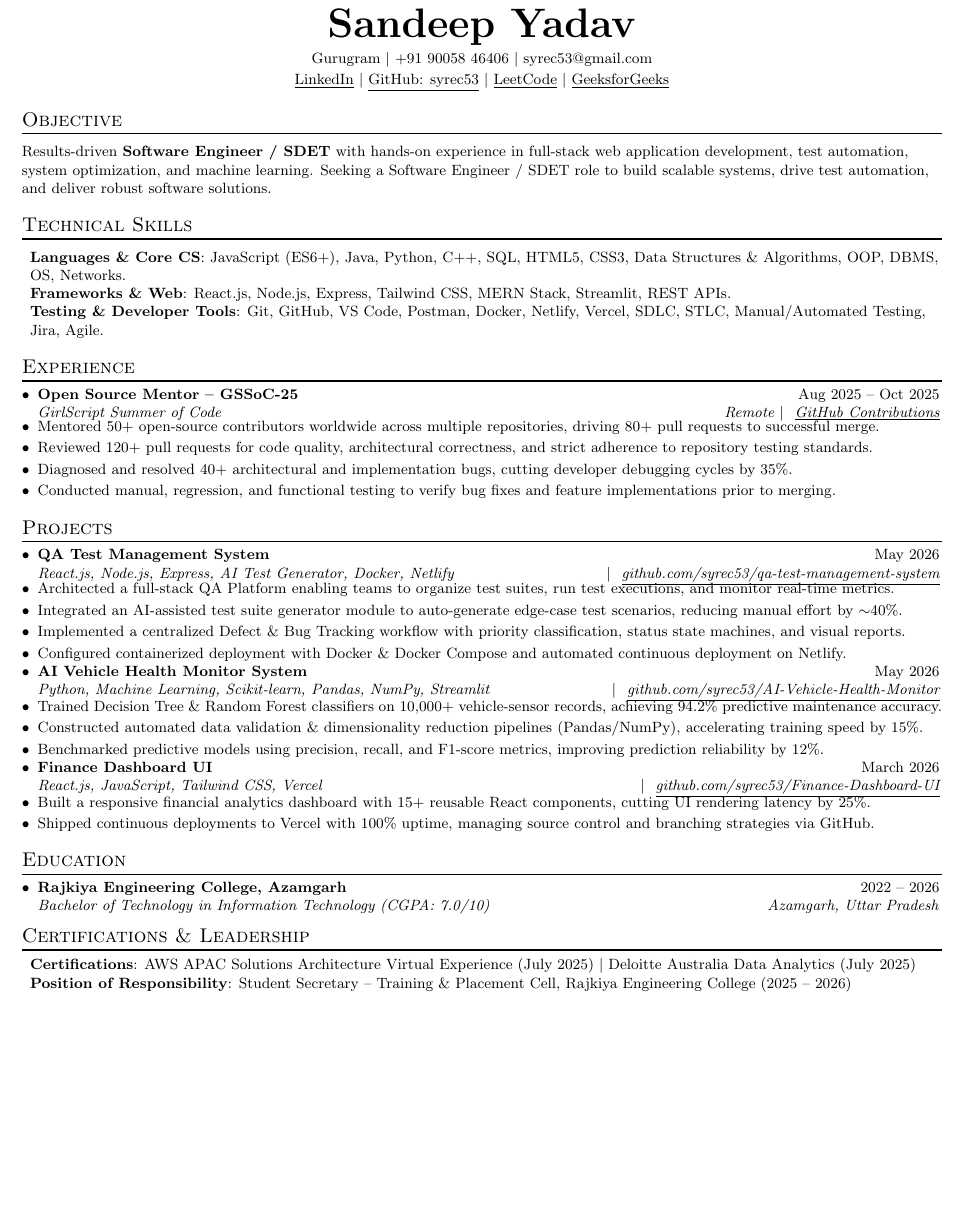
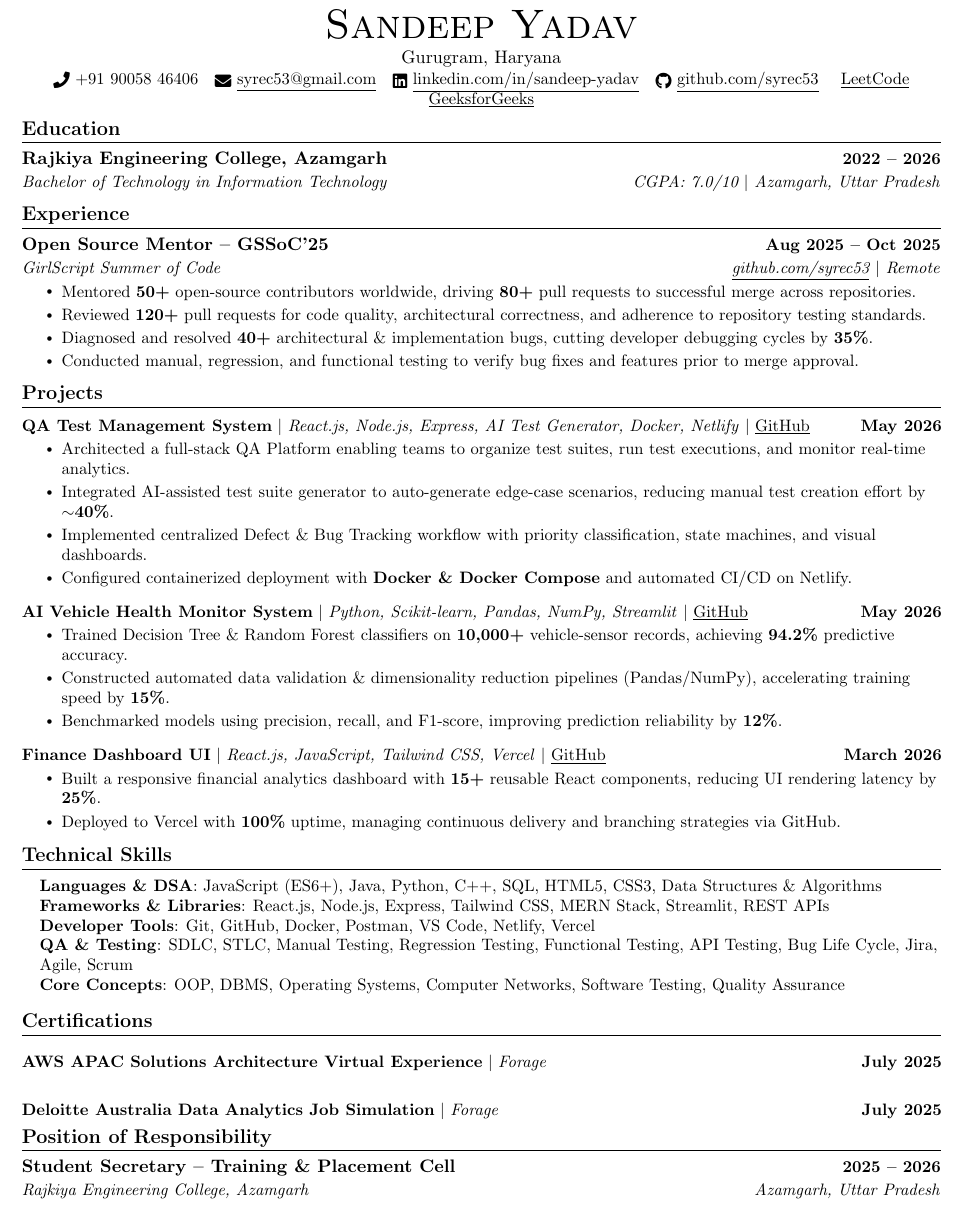
Before and after one commit to syrec53/qa-test-management-system, a LaTeX CV (sandeep_yadav_qa_resume.tex): part of the page, cut so that both start at the same text, the shorter picture padded with empty space. Compiled offline with pdfLaTeX.

Commit message:
Upgrade to optimized professional LaTeX resume template with FontAwesome icons and ATS-parsable format

```diff
--- a/sandeep_yadav_qa_resume.tex
+++ b/sandeep_yadav_qa_resume.tex
@@ -1,4 +1,10 @@
-\documentclass[letterpaper,10pt]{article}
+%-------------------------
+% Resume in LaTeX
+% Author: Sandeep Yadav
+% License: MIT
+%-------------------------
+
+\documentclass[letterpaper,11pt]{article}
 
 \usepackage{latexsym}
 \usepackage[empty]{fullpage}
@@ -58,82 +117,106 @@
 \begin{center}
-    \textbf{\Huge \scshape Sandeep Yadav} \\ \vspace{3pt}
-    \small Gurugram $|$ +91 90058 46406 $|$ \href{mailto:syrec53@gmail.com}{syrec53@gmail.com} \\ \vspace{2pt}
-    \href{https://linkedin.com/in/sandeep-yadav}{\underline{LinkedIn}} $|$
-    \href{https://github.com/syrec53}{\underline{GitHub: syrec53}} $|$
-    \href{https://leetcode.com/Y2213053}{\underline{LeetCode}} $|$
-    \href{https://geeksforgeeks.org/syrec53}{\underline{GeeksforGeeks}}
+    {\Huge \scshape Sandeep Yadav} \\ \vspace{1pt}
+    Gurugram, Haryana \\ \vspace{1pt}
+    \small \raisebox{-0.1\height}\faPhone\ +91 90058 46406 ~
+    \href{mailto:syrec53@gmail.com}{\raisebox{-0.2\height}\faEnvelope\ \underline{syrec53@gmail.com}} ~
+    \href{https://linkedin.com/in/sandeep-yadav}{\raisebox{-0.2\height}\faLinkedin\ \underline{linkedin.com/in/sandeep-yadav}}  ~
+    \href{https://github.com/syrec53}{\raisebox{-0.2\height}\faGithub\ \underline{github.com/syrec53}} ~
+    \href{https://leetcode.com/Y2213053}{\raisebox{-0.2\height}\ \underline{LeetCode}} ~
+    \href{https://geeksforgeeks.org/syrec53}{\raisebox{-0.2\height}\ \underline{GeeksforGeeks}}
+    \vspace{-8pt}
 \end{center}
 
-\vspace{-8pt}
 
-%-----------OBJECTIVE-----------
-\section{Objective}
-\vspace{2pt}
-\small{Results-driven \textbf{Software Engineer / SDET} with hands-on experience in full-stack web application development, test automation, system optimization, and machine learning. Seeking a Software Engineer / SDET role to build scalable systems, drive test automation, and deliver robust software solutions.}
+%-----------EDUCATION-----------
+\section{Education}
+  \resumeSubHeadingListStart
+    \resumeSubheading
+      {Rajkiya Engineering College, Azamgarh}{2022 -- 2026}
+      {Bachelor of Technology in Information Technology}{CGPA: 7.0/10 $|$ Azamgarh, Uttar Pradesh}
+  \resumeSubHeadingListEnd
 
-%-----------SKILLS-----------
-\section{Technical Skills}
-\vspace{2pt}
- \begin{itemize}[leftmargin=*,label={}]
-    \small{\item{
-     \textbf{Languages \& Core CS}{: JavaScript (ES6+), Java, Python, C++, SQL, HTML5, CSS3, Data Structures \& Algorithms, OOP, DBMS, OS, Networks.} \\
-     \textbf{Frameworks \& Web}{: React.js, Node.js, Express, Tailwind CSS, MERN Stack, Streamlit, REST APIs.} \\
-     \textbf{Testing \& Developer Tools}{: Git, GitHub, VS Code, Postman, Docker, Netlify, Vercel, SDLC, STLC, Manual/Automated Testing, Jira, Agile.}
-    }}
- \end{itemize}
 
 %-----------EXPERIENCE-----------
 \section{Experience}
-  \begin{itemize}
+  \resumeSubHeadingListStart
+
     \resumeSubheading
-      {Open Source Mentor -- GSSoC-25}{Aug 2025 -- Oct 2025}
-      {GirlScript Summer of Code}{Remote $| \ $ \href{https://github.com/syrec53}{\underline{GitHub Contributions}}}
-      \resumeItemSimple{Mentored 50+ open-source contributors worldwide across multiple repositories, driving 80+ pull requests to successful merge.}
-      \resumeItemSimple{Reviewed 120+ pull requests for code quality, architectural correctness, and strict adherence to repository testing standards.}
-      \resumeItemSimple{Diagnosed and resolved 40+ architectural and implementation bugs, cutting developer debugging cycles by 35\%.}
-      \resumeItemSimple{Conducted manual, regression, and functional testing to verify bug fixes and feature implementations prior to merging.}
-  \end{itemize}
+      {Open Source Mentor -- GSSoC'25}{Aug 2025 -- Oct 2025}
+      {GirlScript Summer of Code}{\href{https://github.com/syrec53}{\underline{github.com/syrec53}} $|$ Remote}
+      \resumeItemListStart
+        \resumeItem{Mentored \textbf{50+} open-source contributors worldwide, driving \textbf{80+} pull requests to successful merge across repositories.}
+        \resumeItem{Reviewed \textbf{120+} pull requests for code quality, architectural correctness, and adherence to repository testing standards.}
+        \resumeItem{Diagnosed and resolved \textbf{40+} architectural \& implementation bugs, cutting developer debugging cycles by \textbf{35\%}.}
+        \resumeItem{Conducted manual, regression, and functional testing to verify bug fixes and features prior to merge approval.}
+    \resumeItemListEnd
+
+  \resumeSubHeadingListEnd
+\vspace{-16pt}
+
 
 %-----------PROJECTS-----------
 \section{Projects}
-  \begin{itemize}
-    \resumeSubheading
-      {QA Test Management System}{May 2026}
-      {React.js, Node.js, Express, AI Test Generator, Docker, Netlify}{$| \ $ \href{https://github.com/syrec53/qa-test-management-system}{\underline{github.com/syrec53/qa-test-management-system}}}
-      \resumeItemSimple{Architected a full-stack QA Platform enabling teams to organize test suites, run test executions, and monitor real-time metrics.}
-      \resumeItemSimple{Integrated an AI-assisted test suite generator module to auto-generate edge-case test scenarios, reducing manual effort by $\sim$40\%.}
-      \resumeItemSimple{Implemented a centralized Defect \& Bug Tracking workflow with priority classification, status state machines, and visual reports.}
-      \resumeItemSimple{Configured containerized deployment with Docker \& Docker Compose and automated continuous deployment on Netlify.}
+    \vspace{-5pt}
+    \resumeSubHeadingListStart
 
-    \resumeSubheading
-      {AI Vehicle Health Monitor System}{May 2026}
-      {Python, Machine Learning, Scikit-learn, Pandas, NumPy, Streamlit}{$| \ $ \href{https://github.com/syrec53/AI-Vehicle-Health-Monitor}{\underline{github.com/syrec53/AI-Vehicle-Health-Monitor}}}
-      \resumeItemSimple{Trained Decision Tree \& Random Forest classifiers on 10,000+ vehicle-sensor records, achieving 94.2\% predictive maintenance accuracy.}
-      \resumeItemSimple{Constructed automated data validation \& dimensionality reduction pipelines (Pandas/NumPy), accelerating training speed by 15\%.}
-      \resumeItemSimple{Benchmarked predictive models using precision, recall, and F1-score metrics, improving prediction reliability by 12\%.}
+      \resumeProjectHeading
+          {\textbf{QA Test Management System} $|$ \emph{React.js, Node.js, Express, AI Test Generator, Docker, Netlify} $|$ \href{https://github.com/syrec53/qa-test-management-system}{\underline{GitHub}}}{May 2026}
+          \resumeItemListStart
+            \resumeItem{Architected a full-stack QA Platform enabling teams to organize test suites, run test executions, and monitor real-time analytics.}
+            \resumeItem{Integrated AI-assisted test suite generator to auto-generate edge-case scenarios, reducing manual test creation effort by \textbf{$\sim$40\%}.}
+            \resumeItem{Implemented centralized Defect \& Bug Tracking workflow with priority classification, state machines, and visual dashboards.}
+            \resumeItem{Configured containerized deployment with \textbf{Docker \& Docker Compose} and automated CI/CD on Netlify.}
+          \resumeItemListEnd
+          \vspace{-13pt}
 
-    \resumeSubheading
-      {Finance Dashboard UI}{March 2026}
-      {React.js, JavaScript, Tailwind CSS, Vercel}{$| \ $ \href{https://github.com/syrec53/Finance-Dashboard-UI}{\underline{github.com/syrec53/Finance-Dashboard-UI}}}
-      \resumeItemSimple{Built a responsive financial analytics dashboard with 15+ reusable React components, cutting UI rendering latency by 25\%.}
-      \resumeItemSimple{Shipped continuous deployments to Vercel with 100\% uptime, managing source control and branching strategies via GitHub.}
-  \end{itemize}
+      \resumeProjectHeading
+          {\textbf{AI Vehicle Health Monitor System} $|$ \emph{Python, Scikit-learn, Pandas, NumPy, Streamlit} $|$ \href{https://github.com/syrec53/AI-Vehicle-Health-Monitor}{\underline{GitHub}}}{May 2026}
+          \resumeItemListStart
+            \resumeItem{Trained Decision Tree \& Random Forest classifiers on \textbf{10,000+} vehicle-sensor records, achieving \textbf{94.2\%} predictive accuracy.}
+            \resumeItem{Constructed automated data validation \& dimensionality reduction pipelines (Pandas/NumPy), accelerating training speed by \textbf{15\%}.}
+            \resumeItem{Benchmarked models using precision, recall, and F1-score, improving prediction reliability by \textbf{12\%}.}
+          \resumeItemListEnd
+          \vspace{-13pt}
 
-%-----------EDUCATION-----------
-\section{Education}
-  \begin{itemize}
-    \resumeSubheading
-      {Rajkiya Engineering College, Azamgarh}{2022 -- 2026}
-      {Bachelor of Technology in Information Technology (CGPA: 7.0/10)}{Azamgarh, Uttar Pradesh}
-  \end{itemize}
+      \resumeProjectHeading
+          {\textbf{Finance Dashboard UI} $|$ \emph{React.js, JavaScript, Tailwind CSS, Vercel} $|$ \href{https://github.com/syrec53/Finance-Dashboard-UI}{\underline{GitHub}}}{March 2026}
+          \resumeItemListStart
+            \resumeItem{Built a responsive financial analytics dashboard with \textbf{15+} reusable React components, reducing UI rendering latency by \textbf{25\%}.}
+            \resumeItem{Deployed to Vercel with \textbf{100\%} uptime, managing continuous delivery and branching strategies via GitHub.}
+          \resumeItemListEnd
 
-%-----------CERTIFICATIONS \& RESPONSIBILITY-----------
-\section{Certifications \& Leadership}
-  \begin{itemize}[leftmargin=*,label={}]
+    \resumeSubHeadingListEnd
+\vspace{-15pt}
+
+
+%-----------TECHNICAL SKILLS-----------
+\section{Technical Skills}
+ \begin{itemize}[leftmargin=0.15in, label={}]
     \small{\item{
-     \textbf{Certifications}{: AWS APAC Solutions Architecture Virtual Experience (July 2025) $|$ Deloitte Australia Data Analytics (July 2025)} \\
-     \textbf{Position of Responsibility}{: Student Secretary -- Training \& Placement Cell, Rajkiya Engineering College (2025 -- 2026)}
+     \textbf{Languages \& DSA}{: JavaScript (ES6+), Java, Python, C++, SQL, HTML5, CSS3, Data Structures \& Algorithms} \\
+     \textbf{Frameworks \& Libraries}{: React.js, Node.js, Express, Tailwind CSS, MERN Stack, Streamlit, REST APIs} \\
+     \textbf{Developer Tools}{: Git, GitHub, Docker, Postman, VS Code, Netlify, Vercel} \\
+     \textbf{QA \& Testing}{: SDLC, STLC, Manual Testing, Regression Testing, Functional Testing, API Testing, Bug Life Cycle, Jira, Agile, Scrum} \\
+     \textbf{Core Concepts}{: OOP, DBMS, Operating Systems, Computer Networks, Software Testing, Quality Assurance}
     }}
-  \end{itemize}
+ \end{itemize}
+ \vspace{-16pt}
+
+
+%-----------CERTIFICATIONS-----------
+\section{Certifications}
+    \resumeSubHeadingListStart
+        \resumeProjectHeading{\textbf{AWS APAC Solutions Architecture Virtual Experience} $|$ \emph{Forage}}{July 2025}
+        \resumeProjectHeading{\textbf{Deloitte Australia Data Analytics Job Simulation} $|$ \emph{Forage}}{July 2025}
+    \resumeSubHeadingListEnd
+\vspace{-15pt}
+
+
+%-----------INVOLVEMENT-----------
+\section{Position of Responsibility}
+    \resumeSubHeadingListStart
+        \resumeSubheading{Student Secretary -- Training \& Placement Cell}{2025 -- 2026}{Rajkiya Engineering College, Azamgarh}{Azamgarh, Uttar Pradesh}
+    \resumeSubHeadingListEnd
+
 
 \end{document}
```
Also changed, not shown: sandeep_yadav_qa_resume.tex (89 more changed lines).
